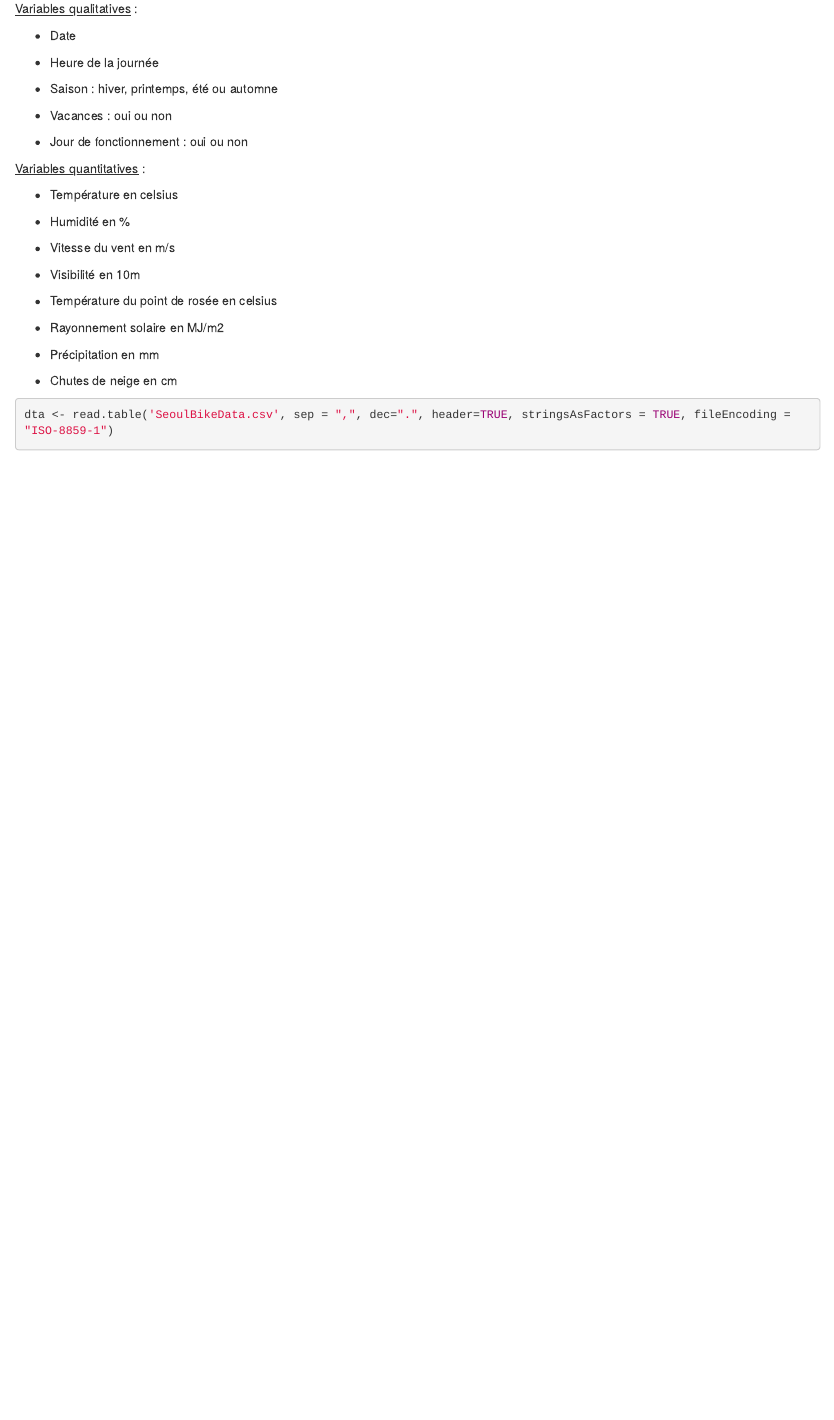
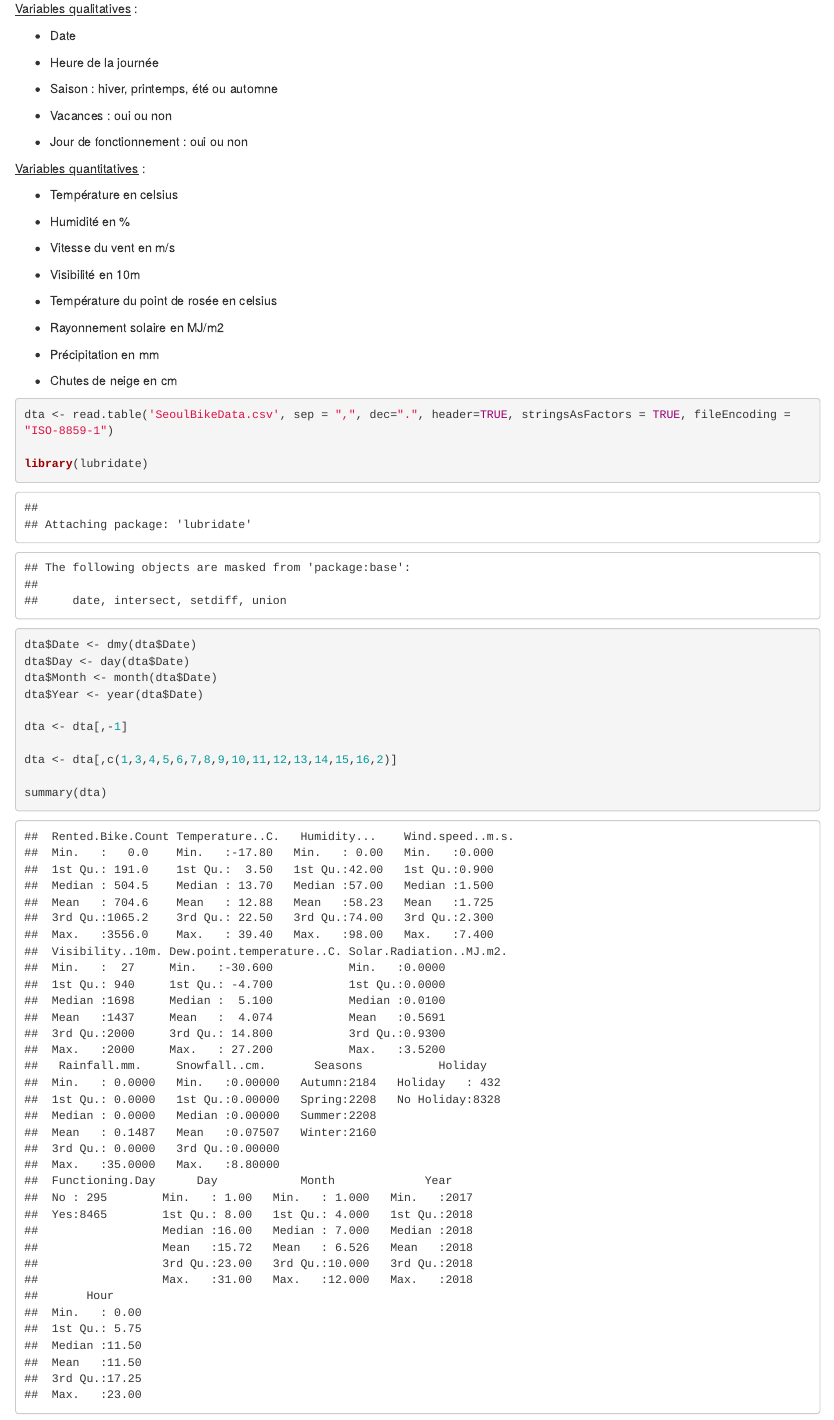
Before and after one commit to Marinelbt/Projet_velo, an R Markdown document (Stat_velo.Rmd): the page in a window 1100 px wide, from 660 px down. Rendered offline with R 4.5, knitr and Pandoc, with nearby package versions.

Commit message:
Cette fois ci c'est la bonne

````diff
--- a/Stat_velo.Rmd
+++ b/Stat_velo.Rmd
@@ -86,4 +86,17 @@ quantitatives liées aux conditions météorologiques.
 
 ```{r}
 dta <- read.table('SeoulBikeData.csv', sep = ",", dec=".", header=TRUE, stringsAsFactors = TRUE, fileEncoding = "ISO-8859-1")
+
+library(lubridate)
+
+dta$Date <- dmy(dta$Date)
+dta$Day <- day(dta$Date)
+dta$Month <- month(dta$Date)
+dta$Year <- year(dta$Date)
+
+dta <- dta[,-1]
+
+dta <- dta[,c(1,3,4,5,6,7,8,9,10,11,12,13,14,15,16,2)]
+
+summary(dta)
 ```
````
